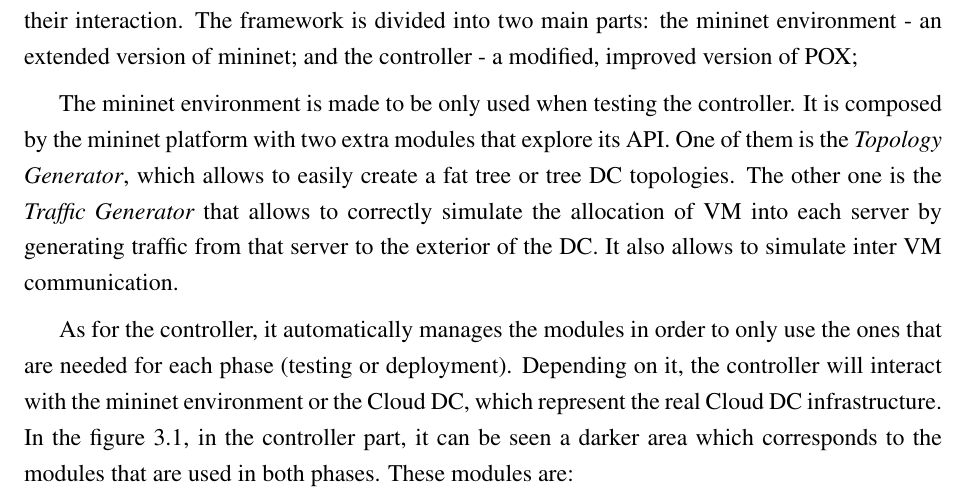
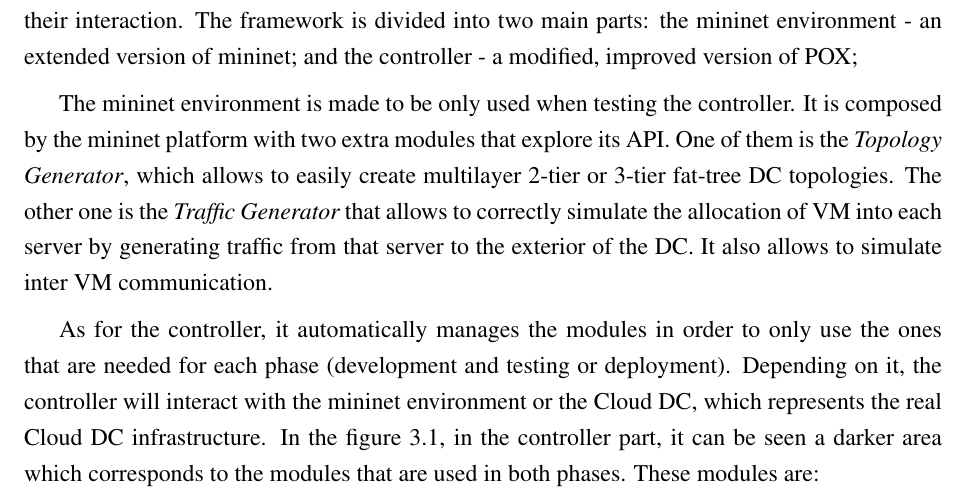
Before and after one commit to jbteixeir/Openflow-DC-Framework--Dissertation, a LaTeX thesis (sig-alternate.tex): part of page 23 of 40, cut so that both start at the same text. Compiled offline with pdfLaTeX.

Commit message:
Extended the topics from chosen tecnologies and the previous section

```diff
--- a/sig-alternate.tex
+++ b/sig-alternate.tex
@@ -373,11 +373,11 @@ The framework is divided into two main parts: the mininet environment - an exten
 
 The mininet environment is made to be only used when testing the controller.
 It is composed by the mininet platform with two extra modules that explore its API.
-One of them is the {\it Topology Generator}, which allows to easily create a fat tree or tree DC topologies.
+One of them is the {\it Topology Generator}, which allows to easily create multilayer 2-tier or 3-tier fat-tree DC topologies.
 The other one is the {\it Traffic Generator} that allows to correctly simulate the allocation of VM into each server by generating traffic from that server to the exterior of the DC. It also allows to simulate inter VM communication.
 
-As for the controller, it automatically manages the modules in order to only use the ones that are needed for each phase (testing or deployment).
-Depending on it, the controller will interact with the mininet environment or the Cloud DC, which represent the real Cloud DC infrastructure.
+As for the controller, it automatically manages the modules in order to only use the ones that are needed for each phase (development and testing or deployment).
+Depending on it, the controller will interact with the mininet environment or the Cloud DC, which represents the real Cloud DC infrastructure.
 In the figure \ref{fig:framework}, in the controller part, it can be seen a darker area which corresponds to the modules that are used in both phases. These modules are:
 \begin{itemize}
   \item VM Request Handler -- Connects with the Web platform and/or the VM requester, and processes the VM requests;
```
